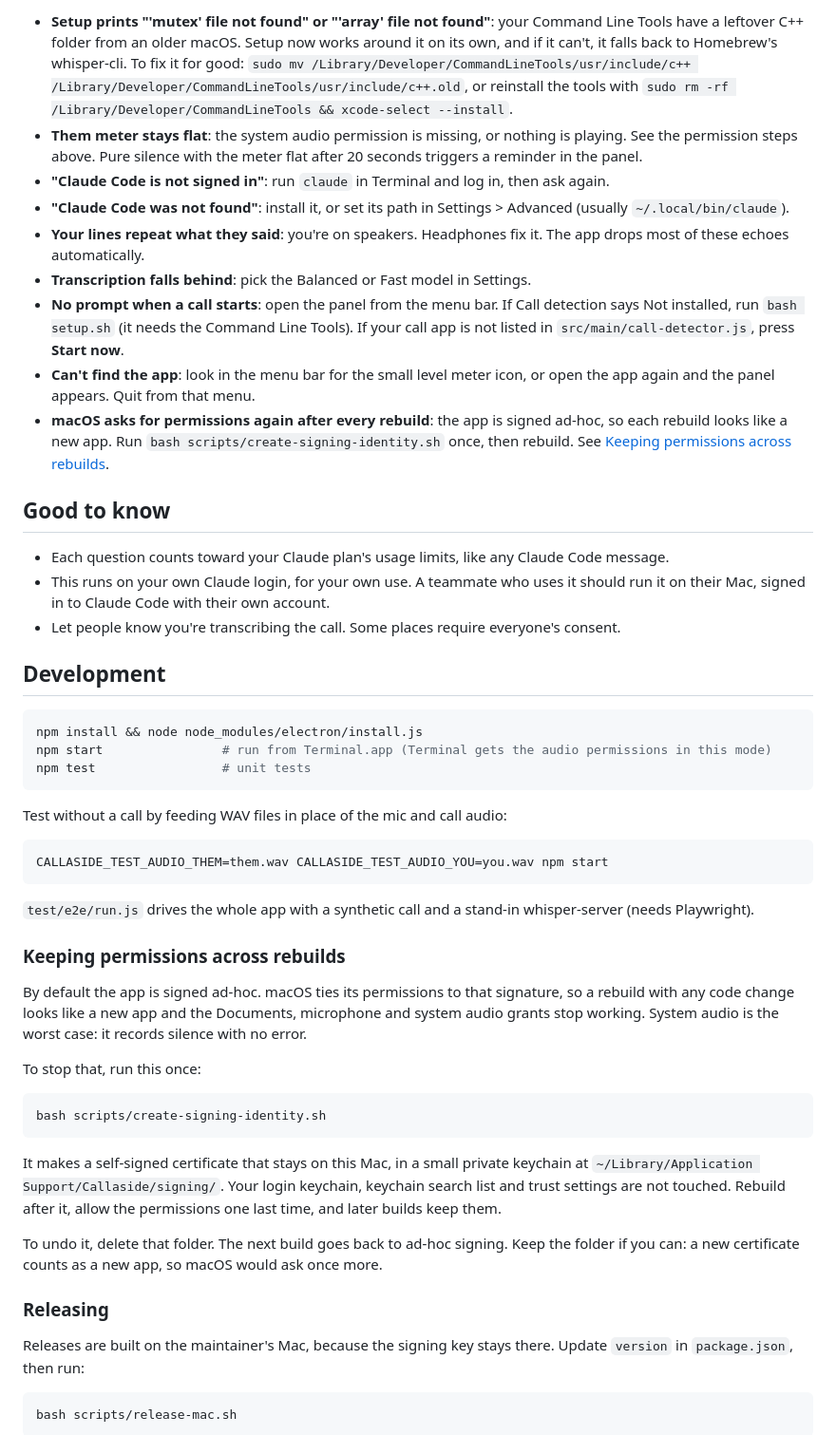
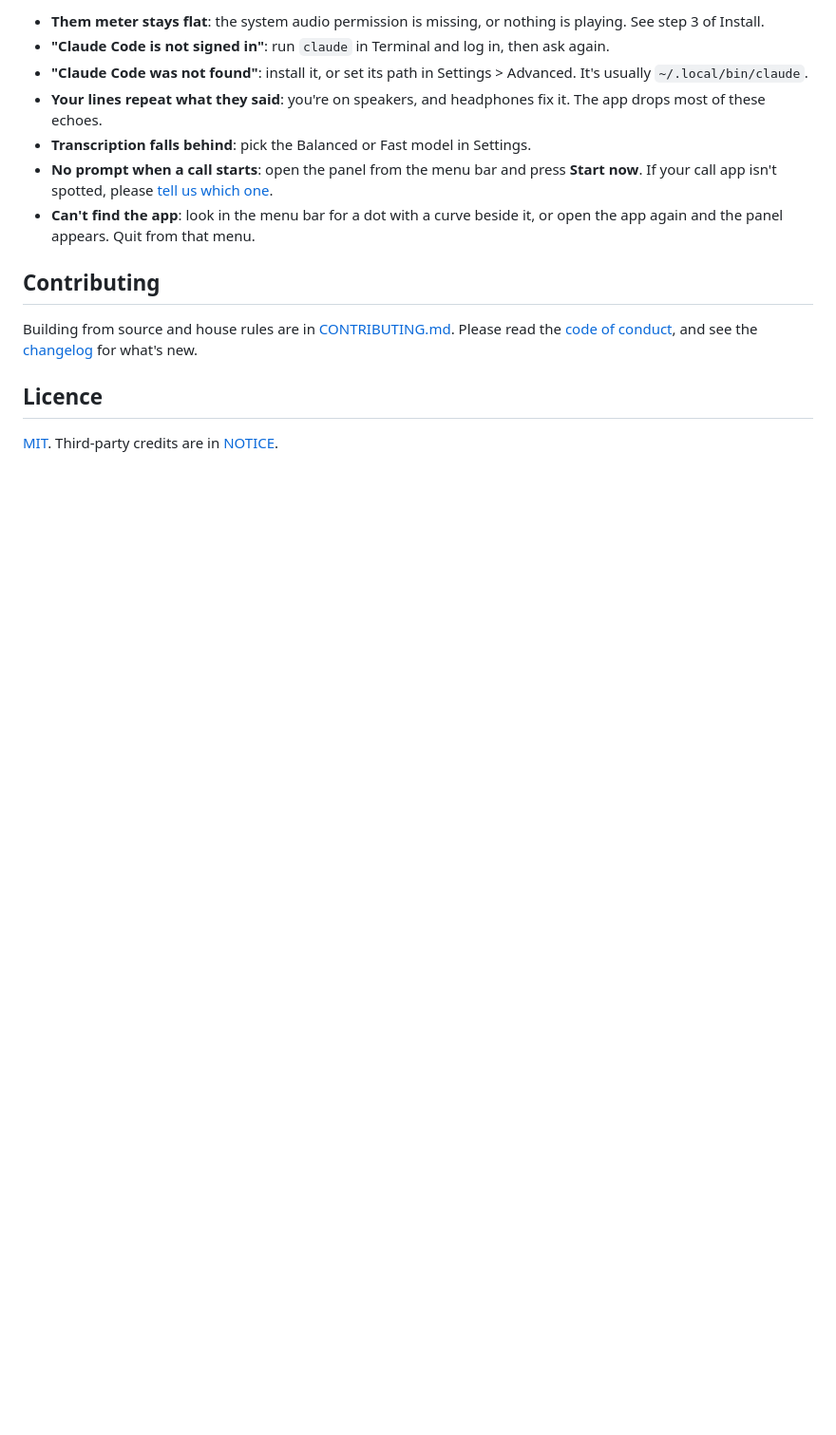
Before and after one commit to aalishanjami/quickaside, a Markdown page: README.md, the part around one of its changes. Shown at 95% size. GitHub-like rendering; blank space fills up the shorter version.

````diff
--- a/README.md
+++ b/README.md
@@ -97,55 +118,17 @@ Something wrong? Open Settings > **Help** and press **Report a problem**. It sho
 
-- **Setup prints "'mutex' file not found" or "'array' file not found"**: your Command Line Tools have a leftover C++ folder from an older macOS. Setup now works around it on its own, and if it can't, it falls back to Homebrew's whisper-cli. To fix it for good: `sudo mv /Library/Developer/CommandLineTools/usr/include/c++ /Library/Developer/CommandLineTools/usr/include/c++.old`, or reinstall the tools with `sudo rm -rf /Library/Developer/CommandLineTools && xcode-select --install`.
-- **Them meter stays flat**: the system audio permission is missing, or nothing is playing. See the permission steps above. Pure silence with the meter flat after 20 seconds triggers a reminder in the panel.
+- **Them meter stays flat**: the system audio permission is missing, or nothing is playing. See step 3 of Install.
 - **"Claude Code is not signed in"**: run `claude` in Terminal and log in, then ask again.
-- **"Claude Code was not found"**: install it, or set its path in Settings > Advanced (usually `~/.local/bin/claude`).
-- **Your lines repeat what they said**: you're on speakers. Headphones fix it. The app drops most of these echoes automatically.
+- **"Claude Code was not found"**: install it, or set its path in Settings > Advanced. It's usually `~/.local/bin/claude`.
+- **Your lines repeat what they said**: you're on speakers, and headphones fix it. The app drops most of these echoes.
 - **Transcription falls behind**: pick the Balanced or Fast model in Settings.
-- **No prompt when a call starts**: open the panel from the menu bar. If Call detection says Not installed, run `bash setup.sh` (it needs the Command Line Tools). If your call app is not listed in `src/main/call-detector.js`, press **Start now**.
-- **Can't find the app**: look in the menu bar for the small level meter icon, or open the app again and the panel appears. Quit from that menu.
-- **macOS asks for permissions again after every rebuild**: the app is signed ad-hoc, so each rebuild looks like a new app. Run `bash scripts/create-signing-identity.sh` once, then rebuild. See [Keeping permissions across rebuilds](#keeping-permissions-across-rebuilds).
+- **No prompt when a call starts**: open the panel from the menu bar and press **Start now**. If your call app isn't spotted, please [tell us which one](https://github.com/aalishanjami/callaside/issues/new?template=bug.yml).
+- **Can't find the app**: look in the menu bar for a dot with a curve beside it, or open the app again and the panel appears. Quit from that menu.
 
-## Good to know
+## Contributing
 
-- Each question counts toward your Claude plan's usage limits, like any Claude Code message.
-- This runs on your own Claude login, for your own use. A teammate who uses it should run it on their Mac, signed in to Claude Code with their own account.
-- Let people know you're transcribing the call. Some places require everyone's consent.
+Building from source and house rules are in [CONTRIBUTING.md](CONTRIBUTING.md). Please read the [code of conduct](CODE_OF_CONDUCT.md), and see the [changelog](CHANGELOG.md) for what's new.
 
-## Development
+## Licence
 
-```bash
-npm install && node node_modules/electron/install.js
-npm start                # run from Terminal.app (Terminal gets the audio permissions in this mode)
-npm test                 # unit tests
-```
+[MIT](LICENSE). Third-party credits are in [NOTICE](NOTICE).
 
-Test without a call by feeding WAV files in place of the mic and call audio:
-
-```bash
-CALLASIDE_TEST_AUDIO_THEM=them.wav CALLASIDE_TEST_AUDIO_YOU=you.wav npm start
-```
-
-`test/e2e/run.js` drives the whole app with a synthetic call and a stand-in whisper-server (needs Playwright).
-
-### Keeping permissions across rebuilds
-
-By default the app is signed ad-hoc. macOS ties its permissions to that signature, so a rebuild with any code change looks like a new app and the Documents, microphone and system audio grants stop working. System audio is the worst case: it records silence with no error.
-
-To stop that, run this once:
-
-```bash
-bash scripts/create-signing-identity.sh
-```
-
-It makes a self-signed certificate that stays on this Mac, in a small private keychain at `~/Library/Application Support/Callaside/signing/`. Your login keychain, keychain search list and trust settings are not touched. Rebuild after it, allow the permissions one last time, and later builds keep them.
-
-To undo it, delete that folder. The next build goes back to ad-hoc signing. Keep the folder if you can: a new certificate counts as a new app, so macOS would ask once more.
-
-### Releasing
-
-Releases are built on the maintainer's Mac, because the signing key stays there. Update `version` in `package.json`, then run:
-
-```bash
-bash scripts/release-mac.sh
-```
-
````
Also changed, not shown: other parts of README.md (+77 -78 lines), .github/PULL_REQUEST_TEMPLATE.md (added, +14 -0 lines), CHANGELOG.md (added, +35 -0 lines), CLAUDE.md (+3 -2 lines), CODE_OF_CONDUCT.md (added, +23 -0 lines), CONTRIBUTING.md (added, +107 -0 lines), PRIVACY.md (added, +79 -0 lines), SECURITY.md (added, +60 -0 lines), docs/panel.png (added), 7 other files.
